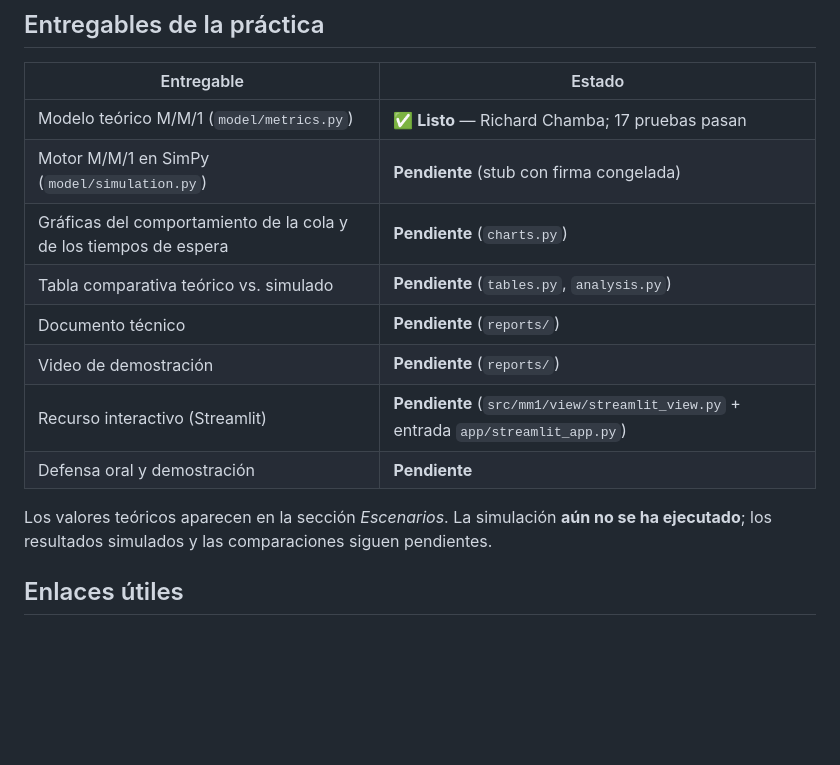
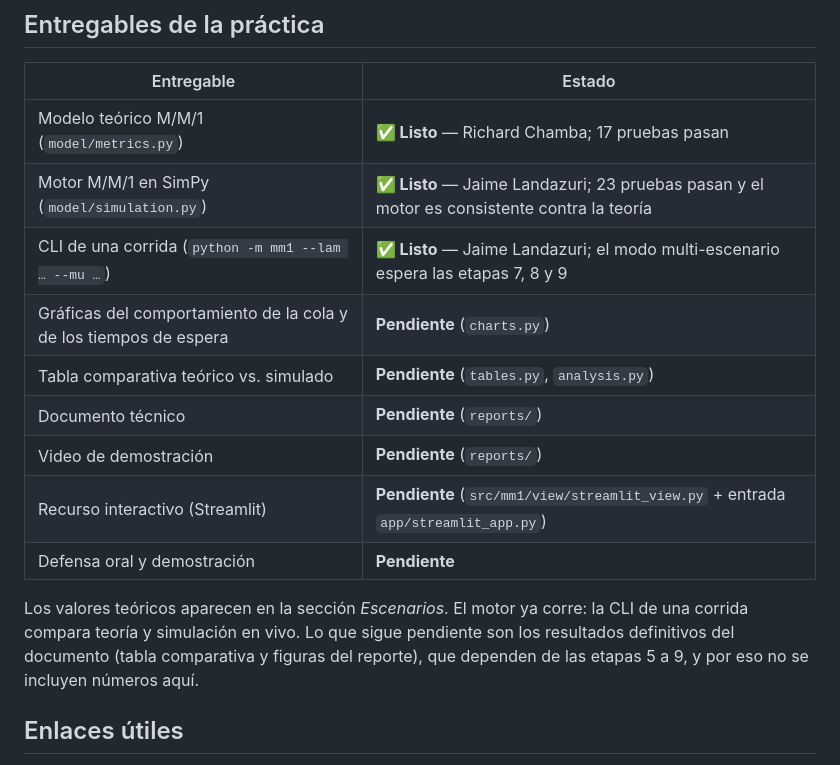
Before and after one commit to Jaimewww/simulacion-ape3-mm1, a Markdown page: README.md, the part around one of its changes. GitHub-like rendering; blank space fills up the shorter version.

```diff
--- a/README.md
+++ b/README.md
@@ -235,7 +264,8 @@ El detalle de tareas, dependencias y criterios de aceptación está en
 | Entregable | Estado |
 | --- | --- |
 | Modelo teórico M/M/1 (`model/metrics.py`) | **✅ Listo** — Richard Chamba; 17 pruebas pasan |
-| Motor M/M/1 en SimPy (`model/simulation.py`) | **Pendiente** (stub con firma congelada) |
+| Motor M/M/1 en SimPy (`model/simulation.py`) | **✅ Listo** — Jaime Landazuri; 23 pruebas pasan y el motor es consistente contra la teoría |
+| CLI de una corrida (`python -m mm1 --lam … --mu …`) | **✅ Listo** — Jaime Landazuri; el modo multi-escenario espera las etapas 7, 8 y 9 |
 | Gráficas del comportamiento de la cola y de los tiempos de espera | **Pendiente** (`charts.py`) |
 | Tabla comparativa teórico vs. simulado | **Pendiente** (`tables.py`, `analysis.py`) |
 | Documento técnico | **Pendiente** (`reports/`) |
@@ -243,8 +273,10 @@ El detalle de tareas, dependencias y criterios de aceptación está en
 | Recurso interactivo (Streamlit) | **Pendiente** (`src/mm1/view/streamlit_view.py` + entrada `app/streamlit_app.py`) |
 | Defensa oral y demostración | **Pendiente** |
 
-Los valores teóricos aparecen en la sección *Escenarios*. La simulación **aún no
-se ha ejecutado**; los resultados simulados y las comparaciones siguen pendientes.
+Los valores teóricos aparecen en la sección *Escenarios*. El motor ya corre: la CLI
+de una corrida compara teoría y simulación en vivo. Lo que sigue pendiente son los
+resultados definitivos del documento (tabla comparativa y figuras del reporte), que
+dependen de las etapas 5 a 9, y por eso no se incluyen números aquí.
 
 ## Enlaces útiles
 
```
Also changed, not shown: other parts of README.md (+37 -8 lines), CONTRIBUTING.md (+29 -11 lines), 1 other file.
